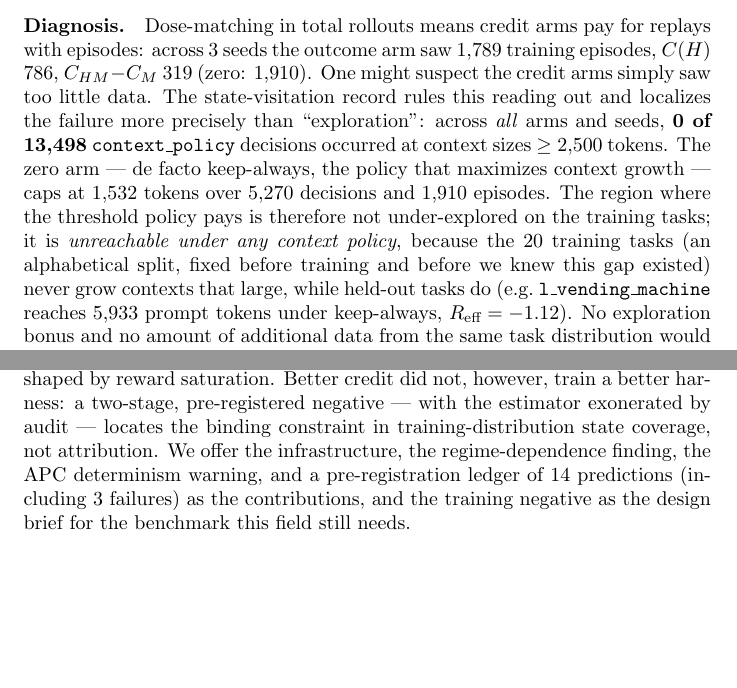
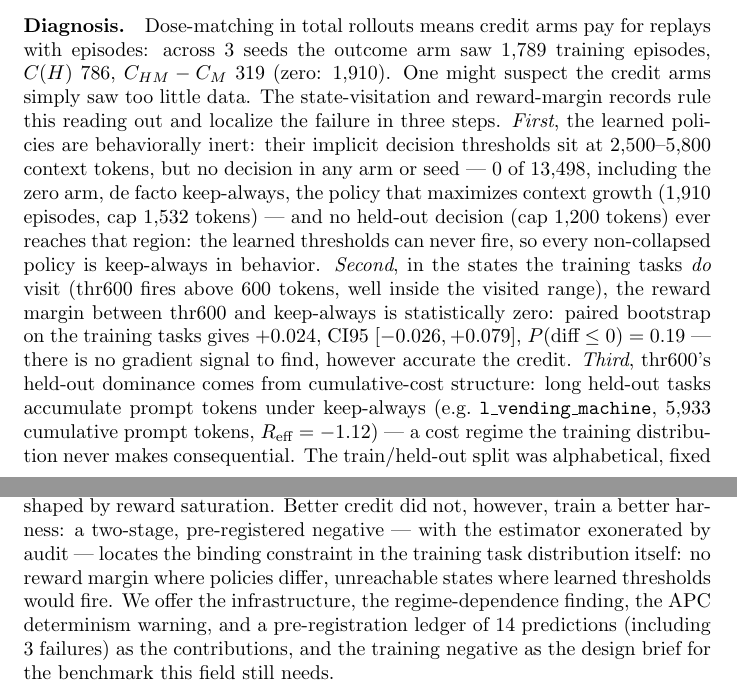
Before and after one commit to marcospaulo429/tcc, a LaTeX paper (paper/main.tex): two parts of pages 10 and 12 of 13 before the commit and two parts of pages 10 and 12 of 14 after it, joined at a grey line, cut so that both start at the same text, the shorter picture padded with empty space. Compiled offline with pdfLaTeX.

Commit message:
docs: review 6 — diagnóstico em 3 passos (limiares inalcançáveis; margem n.s. +0.024 onde políticas diferem; custo cumulativo no held-out); corrige unidades do 5933

```diff
--- a/paper/main.tex
+++ b/paper/main.tex
@@ -447,17 +450,22 @@ outcome-only and zero: 0/3).
 \paragraph{Diagnosis.} Dose-matching in total rollouts means credit arms pay
 for replays with episodes: across 3 seeds the outcome arm saw 1{,}789
 training episodes, $C(H)$ 786, $C_{HM}-C_M$ 319 (zero: 1{,}910). One might
-suspect the credit arms simply saw too little data. The state-visitation
-record rules this reading out and localizes the failure more precisely than
-``exploration'': across \emph{all} arms and seeds, \textbf{0 of 13{,}498}
-\texttt{context\_policy} decisions occurred at context sizes
-$\geq 2{,}500$ tokens. The zero arm --- de facto keep-always, the policy
-that maximizes context growth --- caps at 1{,}532 tokens over 5{,}270
-decisions and 1{,}910 episodes. The region where the threshold policy pays
-is therefore not under-explored on the training tasks; it is
-\emph{unreachable under any context policy}, because the 20 training tasks
-(an alphabetical split, fixed before training and before we knew this gap
-existed) never grow contexts that large, while held-out tasks do (e.g.\
-\texttt{l\_vending\_machine} reaches 5{,}933 prompt tokens under
-keep-always, $R_{\text{eff}} = -1.12$). No exploration bonus and no amount
-of additional data from the same task distribution would help.
+suspect the credit arms simply saw too little data. The state-visitation and
+reward-margin records rule this reading out and localize the failure in
+three steps. \emph{First}, the learned policies are behaviorally inert: their
+implicit decision thresholds sit at 2{,}500--5{,}800 context tokens, but no
+decision in any arm or seed --- 0 of 13{,}498, including the zero arm, de
+facto keep-always, the policy that maximizes context growth (1{,}910
+episodes, cap 1{,}532 tokens) --- and no held-out decision (cap 1{,}200
+tokens) ever reaches that region: the learned thresholds can never fire, so
+every non-collapsed policy is keep-always in behavior. \emph{Second}, in the
+states the training tasks \emph{do} visit (thr600 fires above 600 tokens,
+well inside the visited range), the reward margin between thr600 and
+keep-always is statistically zero: paired bootstrap on the training tasks
+gives $+0.024$, CI95 $[-0.026, +0.079]$, $P(\text{diff} \leq 0) = 0.19$ ---
+there is no gradient signal to find, however accurate the credit.
+\emph{Third}, thr600's held-out dominance comes from cumulative-cost
+structure: long held-out tasks accumulate prompt tokens under keep-always
+(e.g.\ \texttt{l\_vending\_machine}, 5{,}933 cumulative prompt tokens,
+$R_{\text{eff}} = -1.12$) --- a cost regime the training distribution never
+makes consequential. The train/held-out split was alphabetical, fixed before
@@ -540,7 +549,8 @@ under budget pressure the shield breaks at recurring points (8/65), inside a
 competence window shaped by reward saturation. Better credit did not,
 however, train a better harness: a two-stage, pre-registered negative ---
 with the estimator exonerated by audit --- locates the binding constraint in
-training-distribution state coverage, not attribution. We offer the
+the training task distribution itself: no reward margin where policies
+differ, unreachable states where learned thresholds would fire. We offer the
 infrastructure, the
 regime-dependence finding, the APC determinism warning, and a
 pre-registration ledger of 14 predictions (including 3 failures) as the
```
Also changed, not shown: DIARIO-EXPERIMENTAL.md (+21 -0 lines), paper/main.pdf, paper/main.tex (24 more changed lines).
